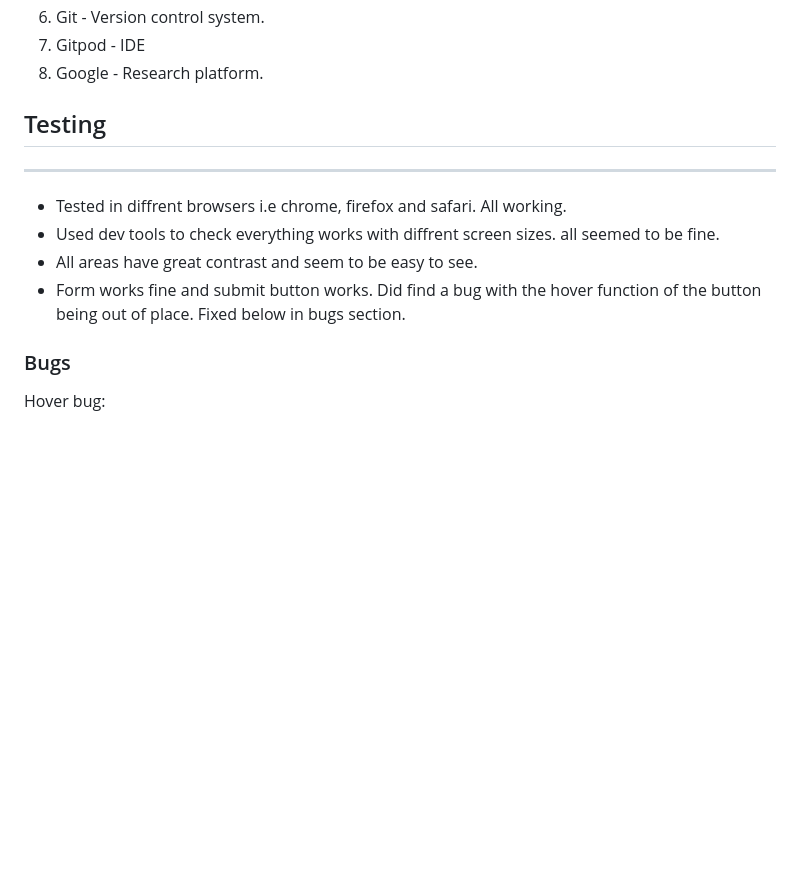
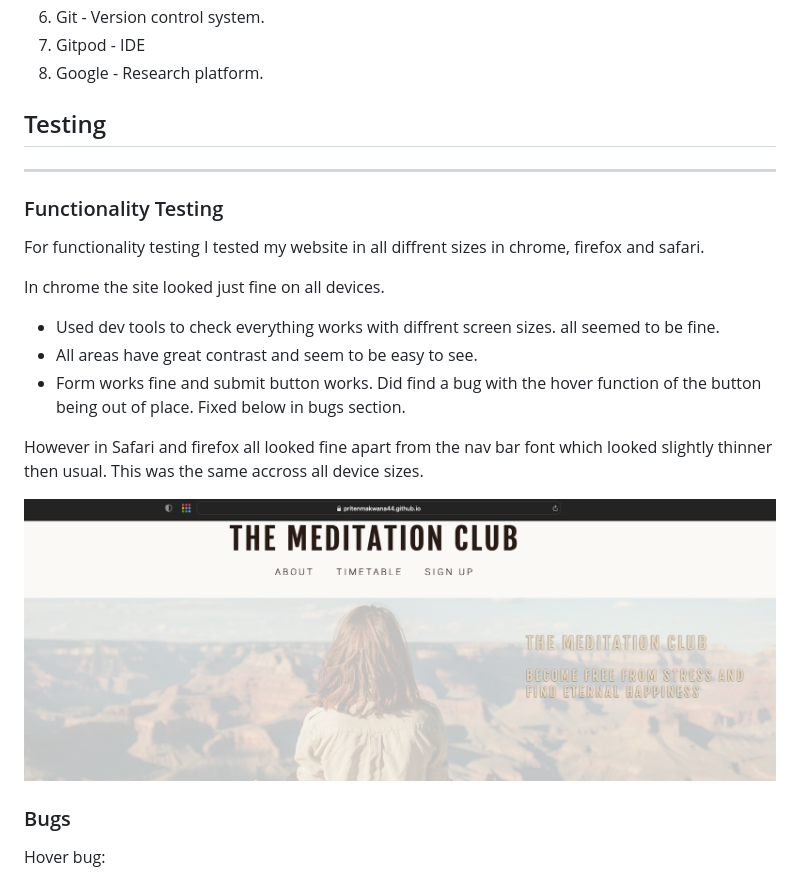
Before and after one commit to PritenMakwana44/the-meditation-club, a Markdown page: README.md, the part around the change. GitHub-like rendering; pictures changed too: readme-resources/images/safari-blurry.png (added); blank space fills up the shorter version.

Commit message:
attempt to fix blurry font on saf and fire

```diff
--- a/README.md
+++ b/README.md
@@ -195,16 +195,23 @@ The website contains 3 sections within the index.html (main website). There is o
 
 
 
-
-
-
 ## Testing
 <hr>
 
-- Tested in diffrent browsers i.e chrome, firefox and safari. All working.
+### Functionality Testing
+
+For functionality testing I tested my website in all diffrent sizes in chrome, firefox and safari.
+
+In chrome the site looked just fine on all devices.
+
 - Used dev tools to check everything works with diffrent screen sizes. all seemed to be fine.
 - All areas have great contrast and seem to be easy to see.
 - Form works fine and submit button works. Did find a bug with the hover function of the button being out of place. Fixed below in bugs section.
+
+However in Safari and firefox all looked fine apart from the nav bar font which looked slightly thinner then usual. This was the same accross all device sizes.
+
+![safari-blurry](/readme-resources/images/safari-blurry.png)
+
 
 ### Bugs
 
```
Also changed, not shown: 1 other file.
